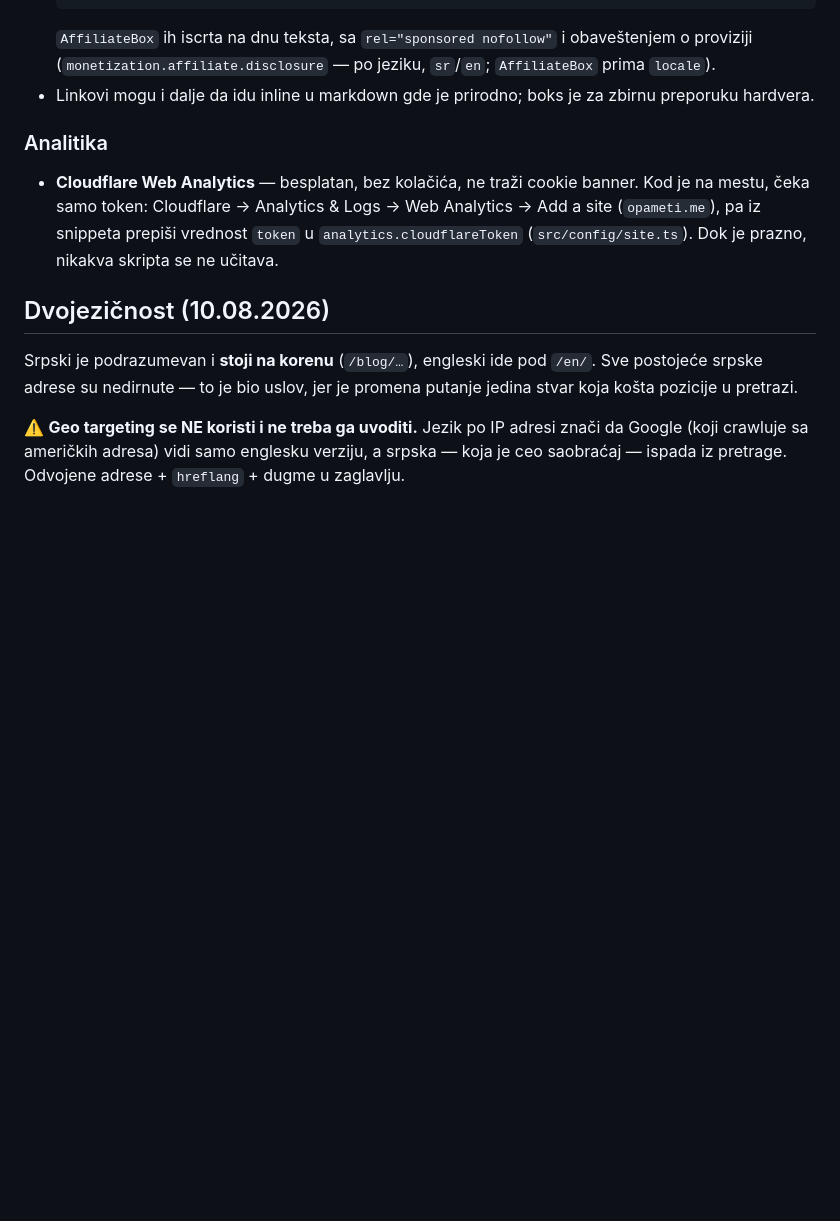
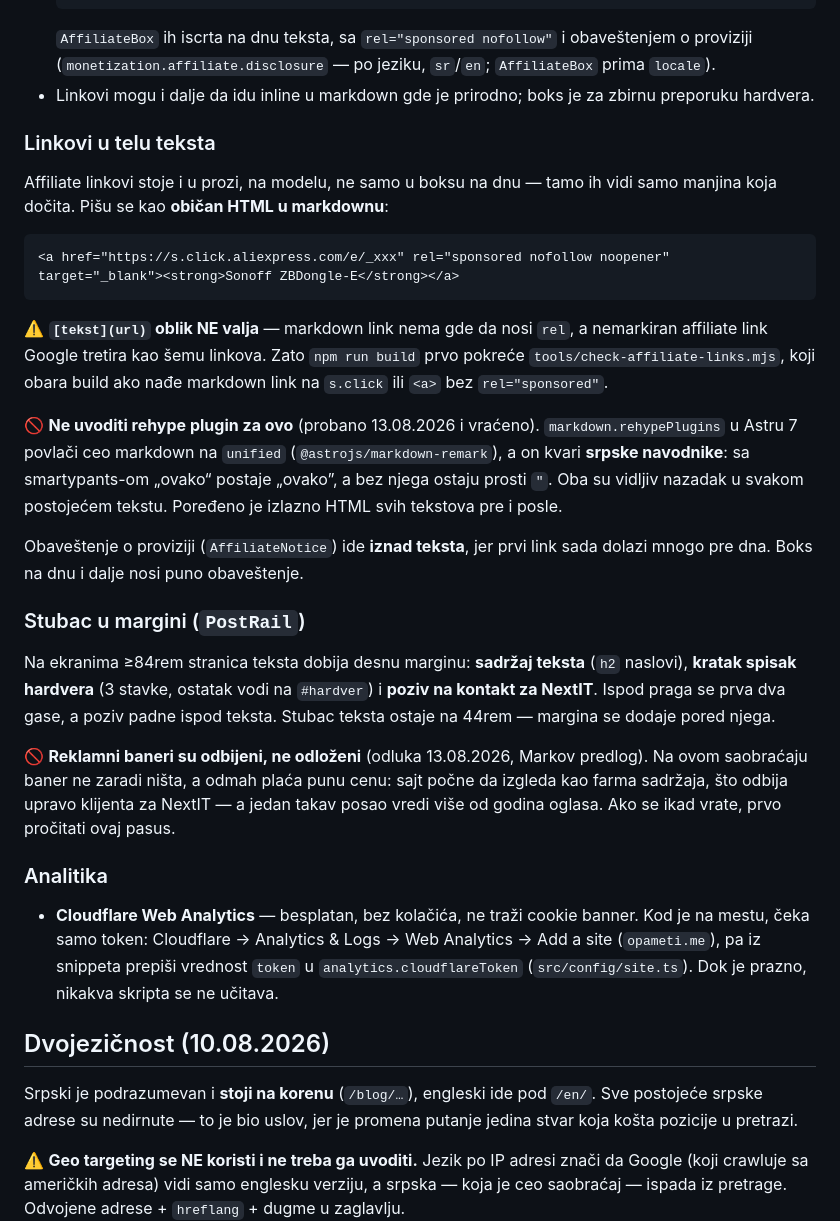
Before and after one commit to zonya/smartdom-guides, a Markdown page: CLAUDE.md, the part around the change. Drawn GitHub-style; blank space fills up the shorter version.

Commit message:
Record the margin and inline-link decisions
Co-Authored-By: Claude Opus 5 <noreply@anthropic.com>
Claude-Session: https://claude.ai/code/session_01KK5jwtyJNiKnx22Ln55ScA

````diff
--- a/CLAUDE.md
+++ b/CLAUDE.md
@@ -281,6 +281,42 @@ ništa se ne renderuje dok se ne uključi u `src/config/site.ts`.
 - Linkovi mogu i dalje da idu inline u markdown gde je prirodno; boks je za
   zbirnu preporuku hardvera.
 
+### Linkovi u telu teksta
+
+Affiliate linkovi stoje i u prozi, na modelu, ne samo u boksu na dnu — tamo ih
+vidi samo manjina koja dočita. Pišu se kao **običan HTML u markdownu**:
+
+```html
+<a href="https://s.click.aliexpress.com/e/_xxx" rel="sponsored nofollow noopener" target="_blank"><strong>Sonoff ZBDongle-E</strong></a>
+```
+
+⚠️ **`[tekst](url)` oblik NE valja** — markdown link nema gde da nosi `rel`, a
+nemarkiran affiliate link Google tretira kao šemu linkova. Zato `npm run build`
+prvo pokreće `tools/check-affiliate-links.mjs`, koji obara build ako nađe
+markdown link na `s.click` ili `<a>` bez `rel="sponsored"`.
+
+🚫 **Ne uvoditi rehype plugin za ovo** (probano 13.08.2026 i vraćeno).
+`markdown.rehypePlugins` u Astru 7 povlači ceo markdown na `unified`
+(`@astrojs/markdown-remark`), a on kvari **srpske navodnike**: sa smartypants-om
+„ovako“ postaje „ovako”, a bez njega ostaju prosti `"`. Oba su vidljiv nazadak u
+svakom postojećem tekstu. Poređeno je izlazno HTML svih tekstova pre i posle.
+
+Obaveštenje o proviziji (`AffiliateNotice`) ide **iznad teksta**, jer prvi link
+sada dolazi mnogo pre dna. Boks na dnu i dalje nosi puno obaveštenje.
+
+### Stubac u margini (`PostRail`)
+
+Na ekranima ≥84rem stranica teksta dobija desnu marginu: **sadržaj teksta**
+(`h2` naslovi), **kratak spisak hardvera** (3 stavke, ostatak vodi na `#hardver`)
+i **poziv na kontakt za NextIT**. Ispod praga se prva dva gase, a poziv padne
+ispod teksta. Stubac teksta ostaje na 44rem — margina se dodaje pored njega.
+
+🚫 **Reklamni baneri su odbijeni, ne odloženi** (odluka 13.08.2026, Markov
+predlog). Na ovom saobraćaju baner ne zaradi ništa, a odmah plaća punu cenu:
+sajt počne da izgleda kao farma sadržaja, što odbija upravo klijenta za NextIT
+— a jedan takav posao vredi više od godina oglasa. Ako se ikad vrate, prvo
+pročitati ovaj pasus.
+
 ### Analitika
 
 - **Cloudflare Web Analytics** — besplatan, bez kolačića, ne traži cookie
````
